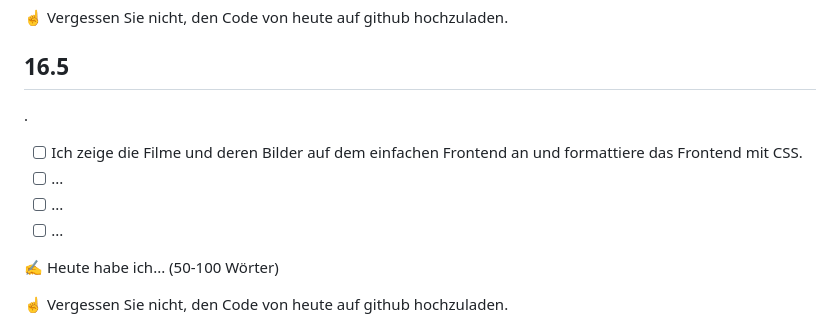
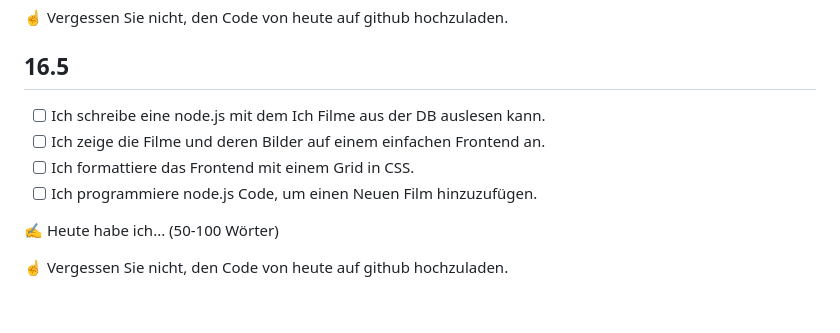
Before and after one commit to RobiBlocks/Film-Management, a Markdown page: README.md, the part around the change. Rendered like a GitHub page; blank space fills up the shorter version.

Commit message:
Arbeitspakete für 09-05-2025

```diff
--- a/README.md
+++ b/README.md
@@ -60,11 +60,11 @@ Diese Kern-Funktionalitäten brechen Sie nun in etwa 4 AP je herunter. Versuchen
 ☝️ Vergessen Sie nicht, den Code von heute auf github hochzuladen.
 
 ## 16.5
-.
-- [ ] Ich zeige die Filme und deren Bilder auf dem einfachen Frontend an und formattiere das Frontend mit CSS.
-- [ ] ...
-- [ ] ...
-- [ ] ...
+
+- [ ] Ich schreibe eine node.js mit dem Ich Filme aus der DB auslesen kann.
+- [ ] Ich zeige die Filme und deren Bilder auf einem einfachen Frontend an.
+- [ ] Ich formattiere das Frontend mit einem Grid in CSS.
+- [ ] Ich programmiere node.js Code, um einen Neuen Film hinzuzufügen.
 
 ✍️ Heute habe ich... (50-100 Wörter)
 
```
